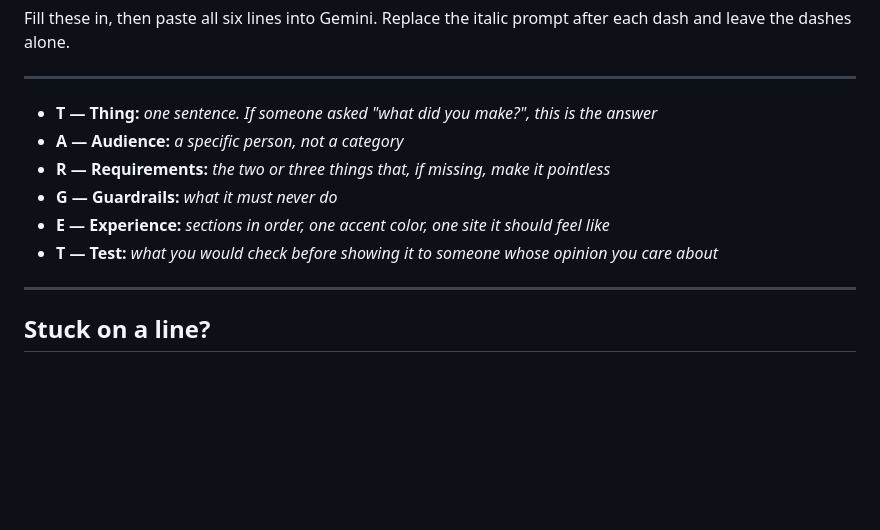
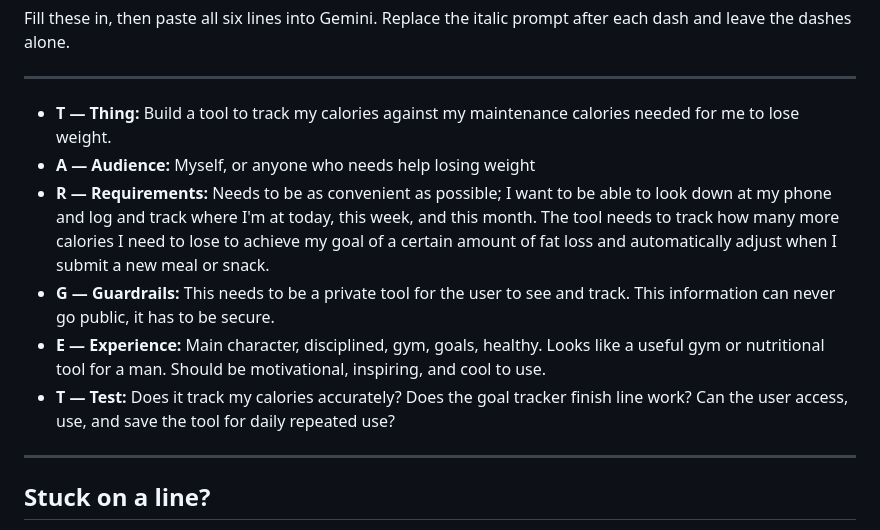
Before and after one commit to Cheddar916/my-first-site, a Markdown page: SPEC.md, the part around the change. Drawn GitHub-style; blank space fills up the shorter version.

```diff
--- a/SPEC.md
+++ b/SPEC.md
@@ -15,12 +15,12 @@ after each dash and leave the dashes alone.
 
 ---
 
-- **T &mdash; Thing:** *one sentence. If someone asked "what did you make?", this is the answer*
-- **A &mdash; Audience:** *a specific person, not a category*
-- **R &mdash; Requirements:** *the two or three things that, if missing, make it pointless*
-- **G &mdash; Guardrails:** *what it must never do*
-- **E &mdash; Experience:** *sections in order, one accent color, one site it should feel like*
-- **T &mdash; Test:** *what you would check before showing it to someone whose opinion you care about*
+- **T &mdash; Thing:** Build a tool to track my calories against my maintenance calories needed for me to lose weight.
+- **A &mdash; Audience:** Myself, or anyone who needs help losing weight
+- **R &mdash; Requirements:** Needs to be as convenient as possible; I want to be able to look down at my phone and log and track where I'm at today, this week, and this month. The tool needs to track how many more calories I need to lose to achieve my goal of a certain amount of fat loss and automatically adjust when I submit a new meal or snack.
+- **G &mdash; Guardrails:** This needs to be a private tool for the user to see and track. This information can never go public, it has to be secure.
+- **E &mdash; Experience:** Main character, disciplined, gym, goals, healthy. Looks like a useful gym or nutritional tool for a man. Should be motivational, inspiring, and cool to use.
+- **T &mdash; Test:** Does it track my calories accurately? Does the goal tracker finish line work? Can the user access, use, and save the tool for daily repeated use?
 
 ---
 
```
